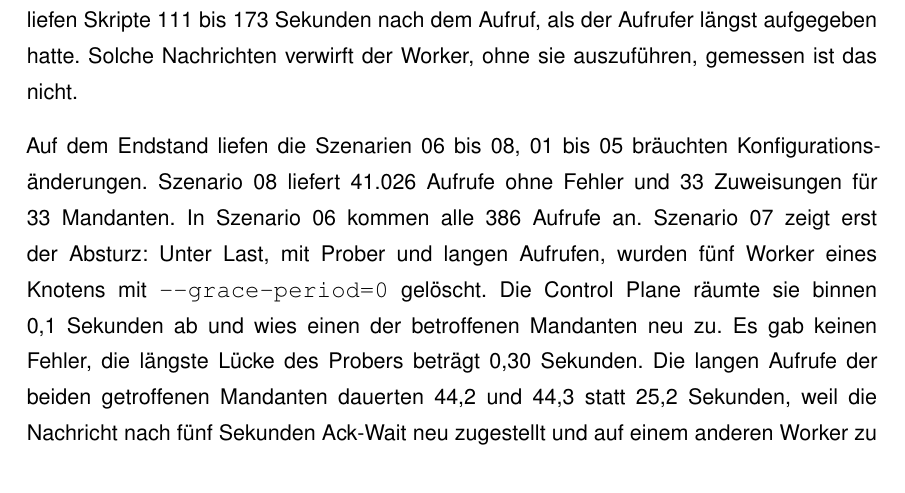
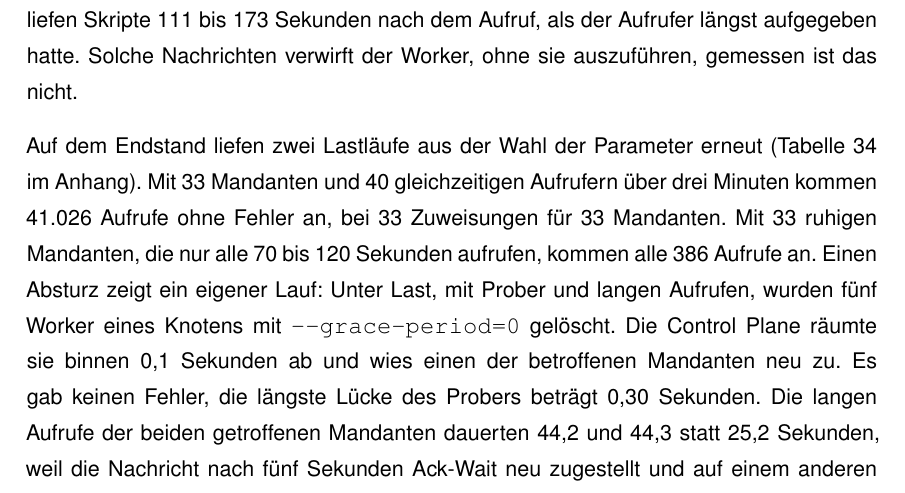
Before and after one commit to DeathsGun/thesis, a LaTeX document (main.tex, which reads kapitel/05-Evaluation/evaluation.tex): part of page 63 of 109, cut so that both start at the same text. Compiled offline with XeLaTeX; a LaTeX package or settings file that is missing is left out.

Commit message:
5.5: Szenarien-Nummern durch Beschreibung der Lastläufe ersetzt
Co-Authored-By: Claude Opus 5.5 <noreply@anthropic.com>

```diff
--- a/kapitel/05-Evaluation/evaluation.tex
+++ b/kapitel/05-Evaluation/evaluation.tex
@@ -266,10 +266,10 @@ langlebigen Verbindungen, deren Ursache offen ist. Im letzten liefen Skripte 111
 der Aufrufer längst aufgegeben hatte. Solche Nachrichten verwirft der Worker, ohne sie auszuführen, gemessen ist das
 nicht.
 
-Auf dem Endstand liefen die Szenarien 06 bis 08, 01 bis 05 bräuchten
-Konfigurationsänderungen. Szenario 08 liefert 41.026 Aufrufe ohne Fehler und 33 Zuweisungen für 33 Mandanten. In Szenario 06 kommen alle 386
-Aufrufe an.
-Szenario 07 zeigt erst der Absturz: Unter Last, mit Prober und langen Aufrufen, wurden fünf Worker eines Knotens
+Auf dem Endstand liefen zwei Lastläufe aus der Wahl der Parameter erneut (\autoref{tab:kaltstart-verlauf} im
+Anhang). Mit 33 Mandanten und 40 gleichzeitigen Aufrufern über drei Minuten kommen 41.026 Aufrufe ohne Fehler an, bei
+33 Zuweisungen für 33 Mandanten. Mit 33 ruhigen Mandanten, die nur alle 70 bis 120 Sekunden aufrufen, kommen alle 386
+Aufrufe an. Einen Absturz zeigt ein eigener Lauf: Unter Last, mit Prober und langen Aufrufen, wurden fünf Worker eines Knotens
 mit \texttt{-{}-grace-period=0} gelöscht. Die Control Plane räumte sie binnen 0,1 Sekunden ab und wies einen der betroffenen Mandanten
 neu zu. Es gab keinen Fehler, die längste Lücke des Probers beträgt 0,30 Sekunden. Die langen Aufrufe der beiden getroffenen
 Mandanten dauerten 44,2 und 44,3 statt 25,2 Sekunden, weil die Nachricht nach fünf Sekunden Ack-Wait neu zugestellt und
```
